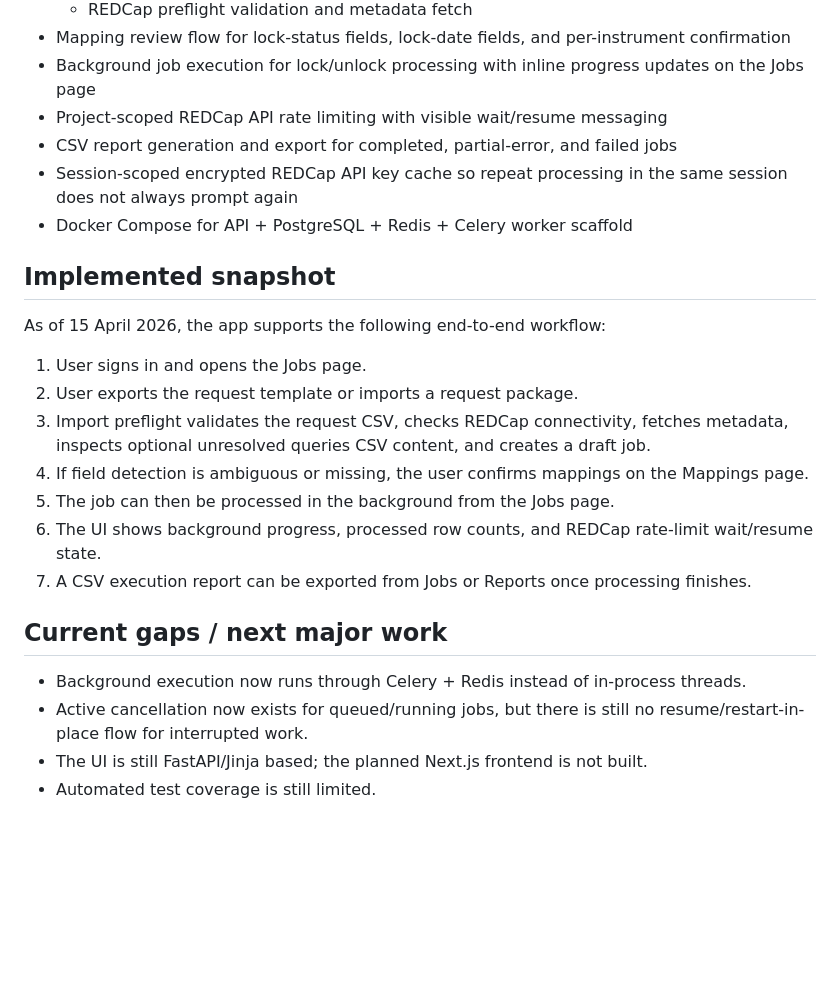
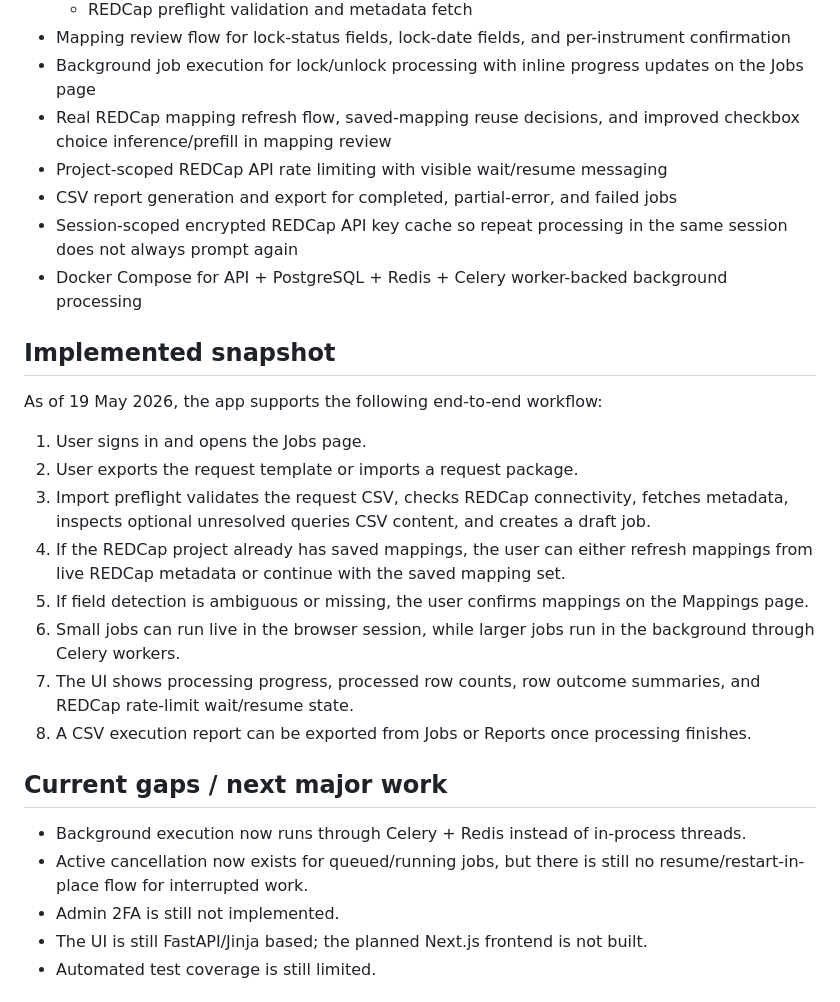
Before and after one commit to Mujtaba-mujadidi/redcap-batch-locking-webapp, a Markdown page: README.md, the part around the change. Drawn GitHub-style; blank space fills up the shorter version.

Commit message:
Update project progress snapshot

```diff
--- a/README.md
+++ b/README.md
@@ -19,27 +19,30 @@ The repository now includes:
   - REDCap preflight validation and metadata fetch
 - Mapping review flow for lock-status fields, lock-date fields, and per-instrument confirmation
 - Background job execution for lock/unlock processing with inline progress updates on the Jobs page
+- Real REDCap mapping refresh flow, saved-mapping reuse decisions, and improved checkbox choice inference/prefill in mapping review
 - Project-scoped REDCap API rate limiting with visible wait/resume messaging
 - CSV report generation and export for completed, partial-error, and failed jobs
 - Session-scoped encrypted REDCap API key cache so repeat processing in the same session does not always prompt again
-- Docker Compose for API + PostgreSQL + Redis + Celery worker scaffold
+- Docker Compose for API + PostgreSQL + Redis + Celery worker-backed background processing
 
 ## Implemented snapshot
 
-As of 15 April 2026, the app supports the following end-to-end workflow:
+As of 19 May 2026, the app supports the following end-to-end workflow:
 
 1. User signs in and opens the Jobs page.
 2. User exports the request template or imports a request package.
 3. Import preflight validates the request CSV, checks REDCap connectivity, fetches metadata, inspects optional unresolved queries CSV content, and creates a draft job.
-4. If field detection is ambiguous or missing, the user confirms mappings on the Mappings page.
-5. The job can then be processed in the background from the Jobs page.
-6. The UI shows background progress, processed row counts, and REDCap rate-limit wait/resume state.
-7. A CSV execution report can be exported from Jobs or Reports once processing finishes.
+4. If the REDCap project already has saved mappings, the user can either refresh mappings from live REDCap metadata or continue with the saved mapping set.
+5. If field detection is ambiguous or missing, the user confirms mappings on the Mappings page.
+6. Small jobs can run live in the browser session, while larger jobs run in the background through Celery workers.
+7. The UI shows processing progress, processed row counts, row outcome summaries, and REDCap rate-limit wait/resume state.
+8. A CSV execution report can be exported from Jobs or Reports once processing finishes.
 
 ## Current gaps / next major work
 
 - Background execution now runs through Celery + Redis instead of in-process threads.
 - Active cancellation now exists for queued/running jobs, but there is still no resume/restart-in-place flow for interrupted work.
+- Admin 2FA is still not implemented.
 - The UI is still FastAPI/Jinja based; the planned Next.js frontend is not built.
 - Automated test coverage is still limited.
 
```
Also changed, not shown: IMPLEMENTATION_PLAN.md (+13 -6 lines).
